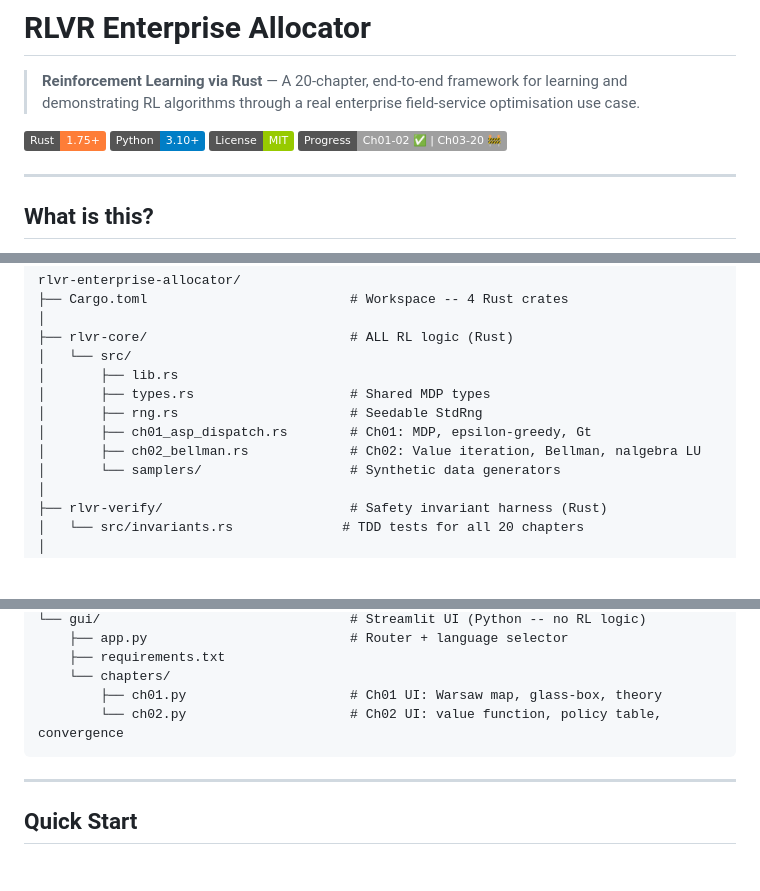
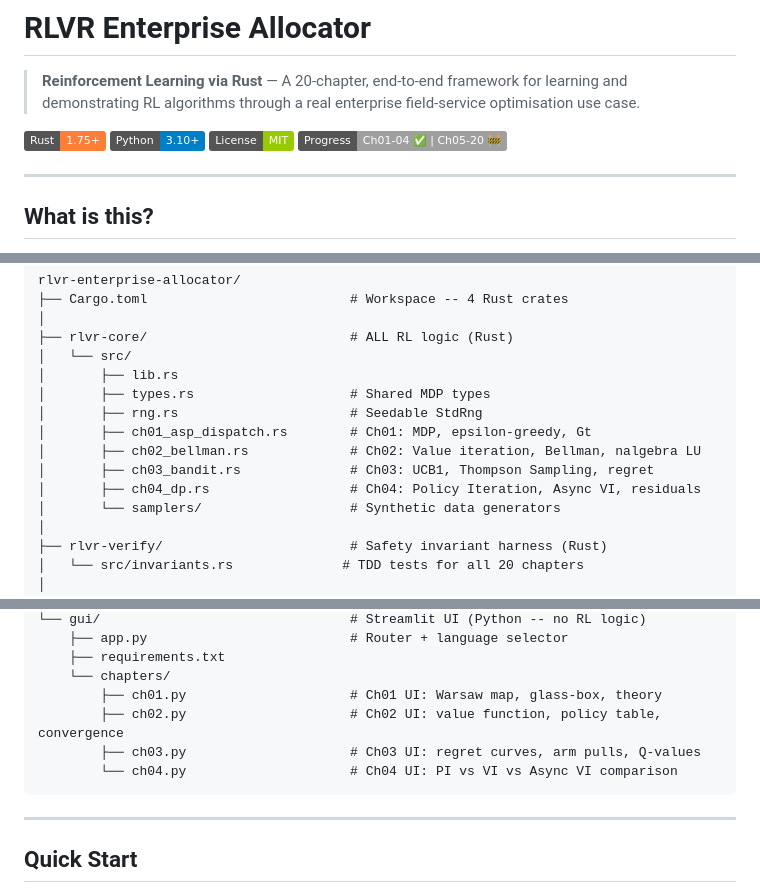
Before and after one commit to SMusial/rlvr-enterprise-allocator, a Markdown page: README.md, 3 parts joined by grey strips. Rendered like a GitHub page; badges without logos; blank space fills up the shorter version.

````diff
--- a/README.md
+++ b/README.md
@@ -5,7 +5,7 @@
 [![Rust](https://img.shields.io/badge/Rust-1.75+-orange?logo=rust)](https://www.rust-lang.org/)
 [![Python](https://img.shields.io/badge/Python-3.10+-blue?logo=python)](https://www.python.org/)
 [![License: MIT](https://img.shields.io/badge/License-MIT-green.svg)](LICENSE)
-[![Progress](https://img.shields.io/badge/Progress-Ch01--02%20%E2%9C%85%20%7C%20Ch03--20%20%F0%9F%9A%A7-lightgrey)]()
+[![Progress](https://img.shields.io/badge/Progress-Ch01--04%20%E2%9C%85%20%7C%20Ch05--20%20%F0%9F%9A%A7-lightgrey)]()
 
 ---
 
@@ -67,6 +67,8 @@ rlvr-enterprise-allocator/
 │       ├── rng.rs                      # Seedable StdRng
 │       ├── ch01_asp_dispatch.rs        # Ch01: MDP, epsilon-greedy, Gt
 │       ├── ch02_bellman.rs             # Ch02: Value iteration, Bellman, nalgebra LU
+│       ├── ch03_bandit.rs              # Ch03: UCB1, Thompson Sampling, regret
+│       ├── ch04_dp.rs                  # Ch04: Policy Iteration, Async VI, residuals
 │       └── samplers/                   # Synthetic data generators
 │
 ├── rlvr-verify/                        # Safety invariant harness (Rust)
@@ -86,7 +88,9 @@ rlvr-enterprise-allocator/
     ├── requirements.txt
     └── chapters/
         ├── ch01.py                     # Ch01 UI: Warsaw map, glass-box, theory
-        └── ch02.py                     # Ch02 UI: value function, policy table, convergence
+        ├── ch02.py                     # Ch02 UI: value function, policy table, convergence
+        ├── ch03.py                     # Ch03 UI: regret curves, arm pulls, Q-values
+        └── ch04.py                     # Ch04 UI: PI vs VI vs Async VI comparison
 ```
 
 ---
````
Also changed, not shown: other parts of README.md (+23 -10 lines).
